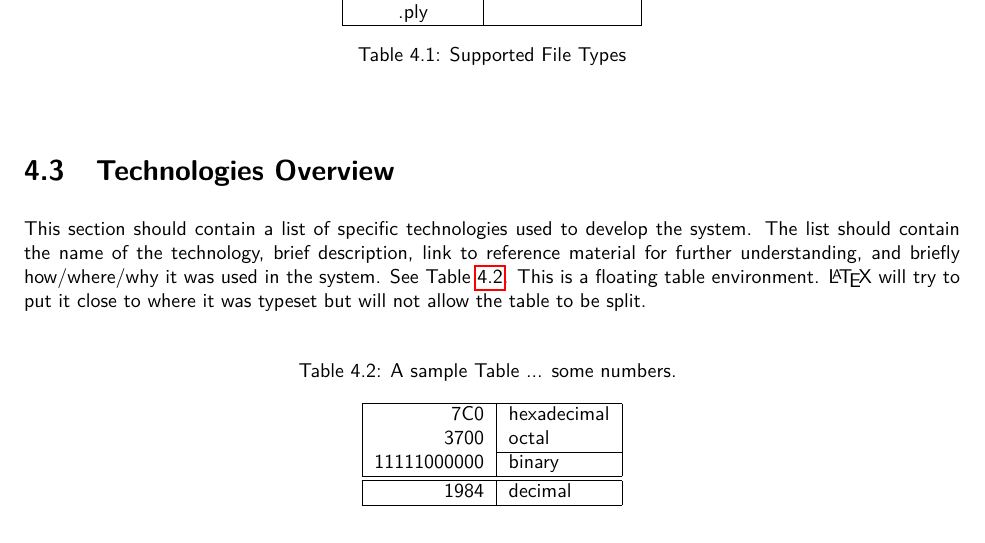
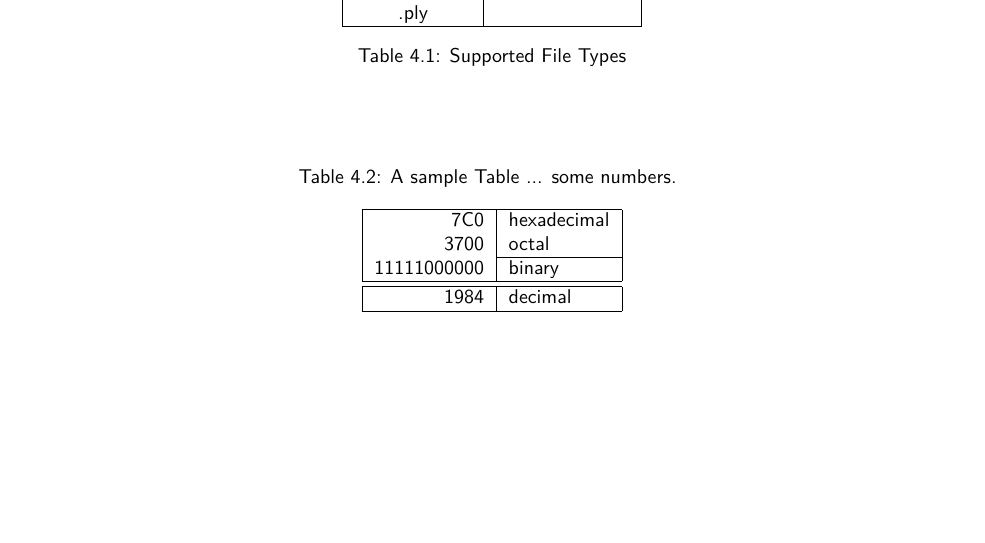
Before and after one commit to SDSMT-CSC/AugmentedEducation, a LaTeX book (DesignTemplate/DesignDocument.tex, which reads DesignTemplate/design.tex): part of page 30 of 110, cut so that both start at the same text, the shorter picture padded with empty space. Compiled offline with pdfLaTeX.

Commit message:
Removed Technologies Overview due to redunancy. Covered in greater specificity in later sections.

```diff
--- a/DesignTemplate/design.tex
+++ b/DesignTemplate/design.tex
@@ -48,15 +48,6 @@ Models created in most common Computer Aided Design software can export to some
     \caption{Supported File Types}
     \label{table:suportedfiletypes}
 \end{table}
-
-\section{Technologies Overview}
-This section should contain a list of specific technologies used to
-develop the system.  The list should contain the name of the
-technology, brief description, link to reference material for further
-understanding, and briefly how/where/why it was used in the system.
-See Table~\ref{somenumbers}.  This is a floating table environment.
-\LaTeX\ will try to put it close to where it was typeset but will not
-allow the table to be split.
 
 \begin{table}[tbh]
 \caption{A sample Table ... some numbers. \label{somenumbers}}
```
